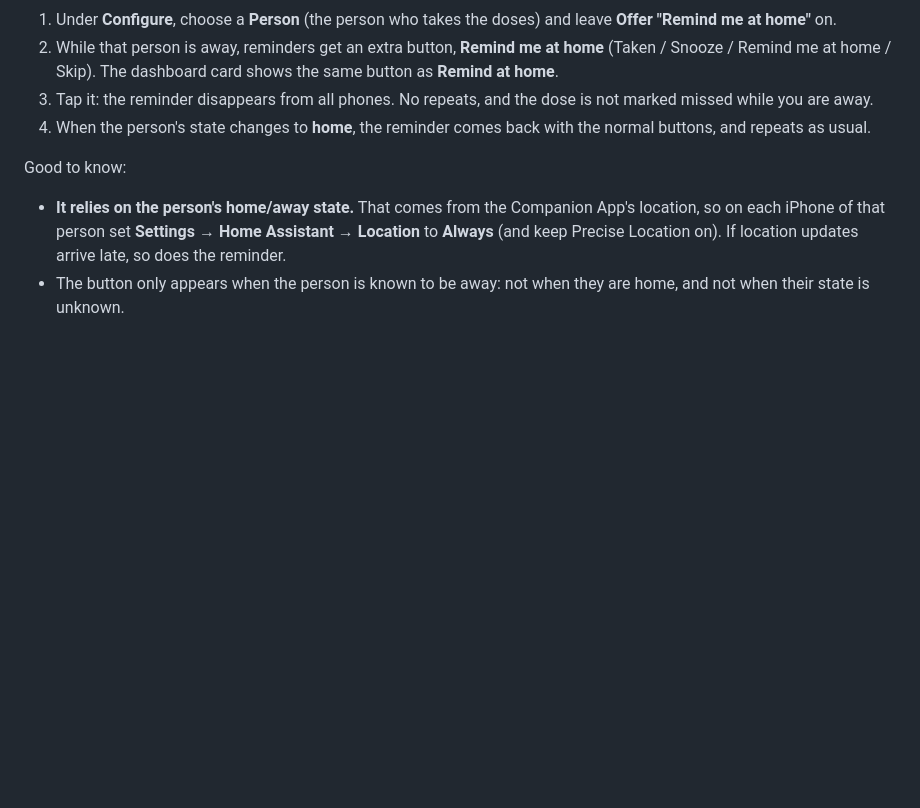
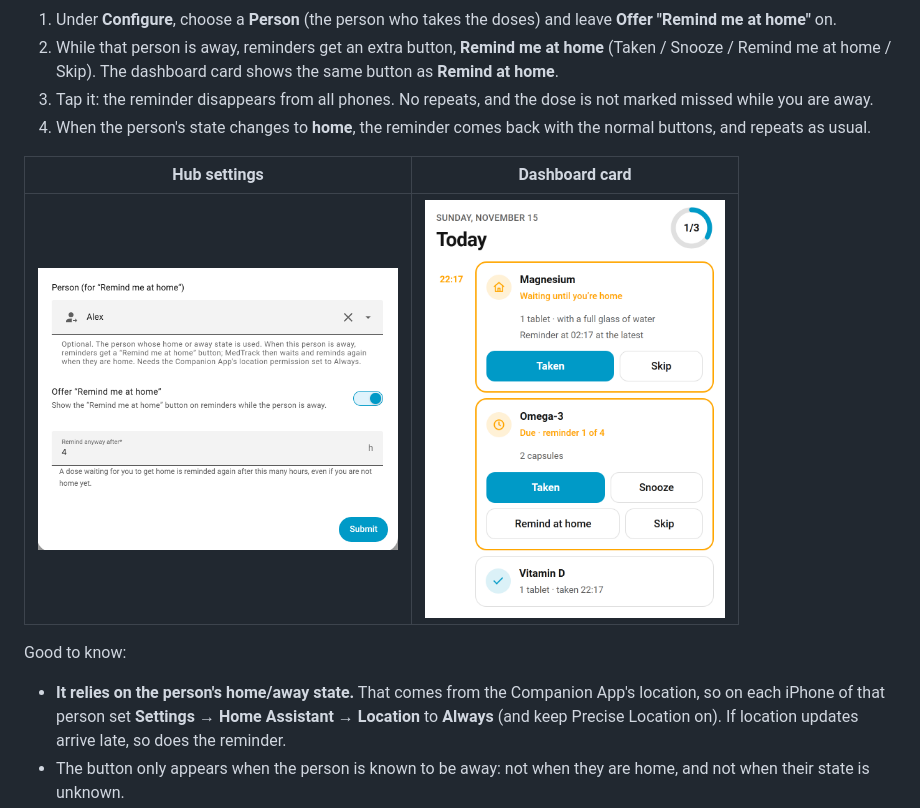
Before and after one commit to s-greg/ha-medtrack, a Markdown page: README.md, the part around the change. GitHub-like rendering; pictures changed too: docs/images/card-remind-at-home.png (added), docs/images/settings-remind-at-home.png (added); blank space fills up the shorter version.

Commit message:
README: screenshots of Remind me at home
Co-Authored-By: Claude Opus 5.5 <noreply@anthropic.com>

```diff
--- a/README.md
+++ b/README.md
@@ -130,6 +130,10 @@ a reminder can wait until you get home.
    is not marked missed while you are away.
 4. When the person's state changes to **home**, the reminder comes back with
    the normal buttons, and repeats as usual.
+
+| Hub settings | Dashboard card |
+|---|---|
+| <img src="docs/images/settings-remind-at-home.png" alt="Person, Offer Remind me at home and Remind anyway after in the hub settings" width="360"> | <img src="docs/images/card-remind-at-home.png" alt="Card with a dose waiting until you're home and a due dose with Remind at home" width="300"> |
 
 Good to know:
 
```
